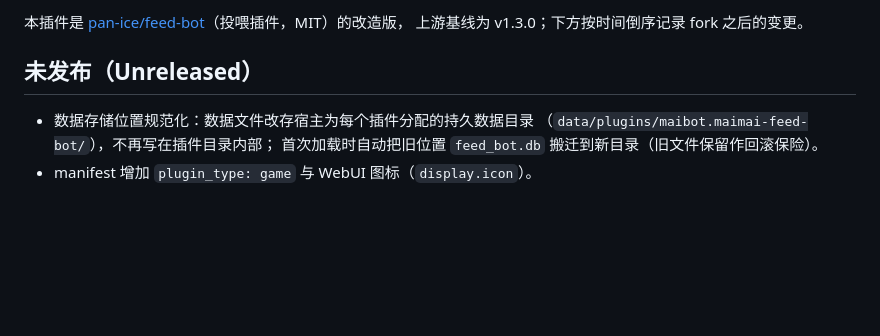
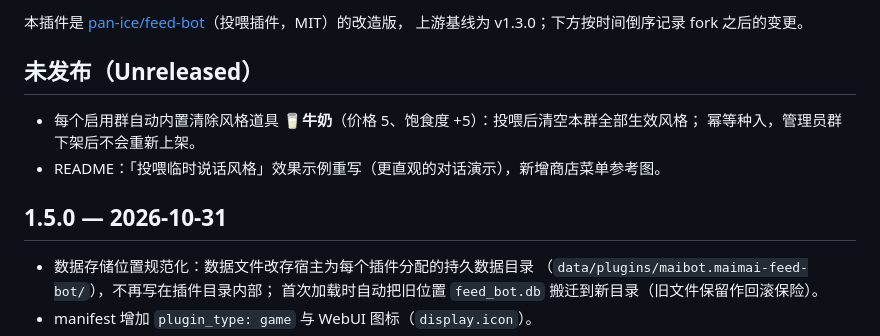
Before and after one commit to NetaJuutilainen/maibot-maimai-feed-bot, a Markdown page: CHANGELOG.md, the part around the change. Rendered like a GitHub page; blank space fills up the shorter version.

```diff
--- a/CHANGELOG.md
+++ b/CHANGELOG.md
@@ -6,6 +6,12 @@
 上游基线为 v1.3.0；下方按时间倒序记录 fork 之后的变更。
 
 ## 未发布（Unreleased）
+
+- 每个启用群自动内置清除风格道具 **🥛牛奶**（价格 5、饱食度 +5）：投喂后清空本群全部生效风格；
+  幂等种入，管理员群下架后不会重新上架。
+- README：「投喂临时说话风格」效果示例重写（更直观的对话演示），新增商店菜单参考图。
+
+## 1.5.0 — 2026-10-31
 
 - 数据存储位置规范化：数据文件改存宿主为每个插件分配的持久数据目录
   （`data/plugins/maibot.maimai-feed-bot/`），不再写在插件目录内部；
```
Also changed, not shown: README.md (+23 -13 lines), docs/images/shop_menu.png (added), 4 other files.
